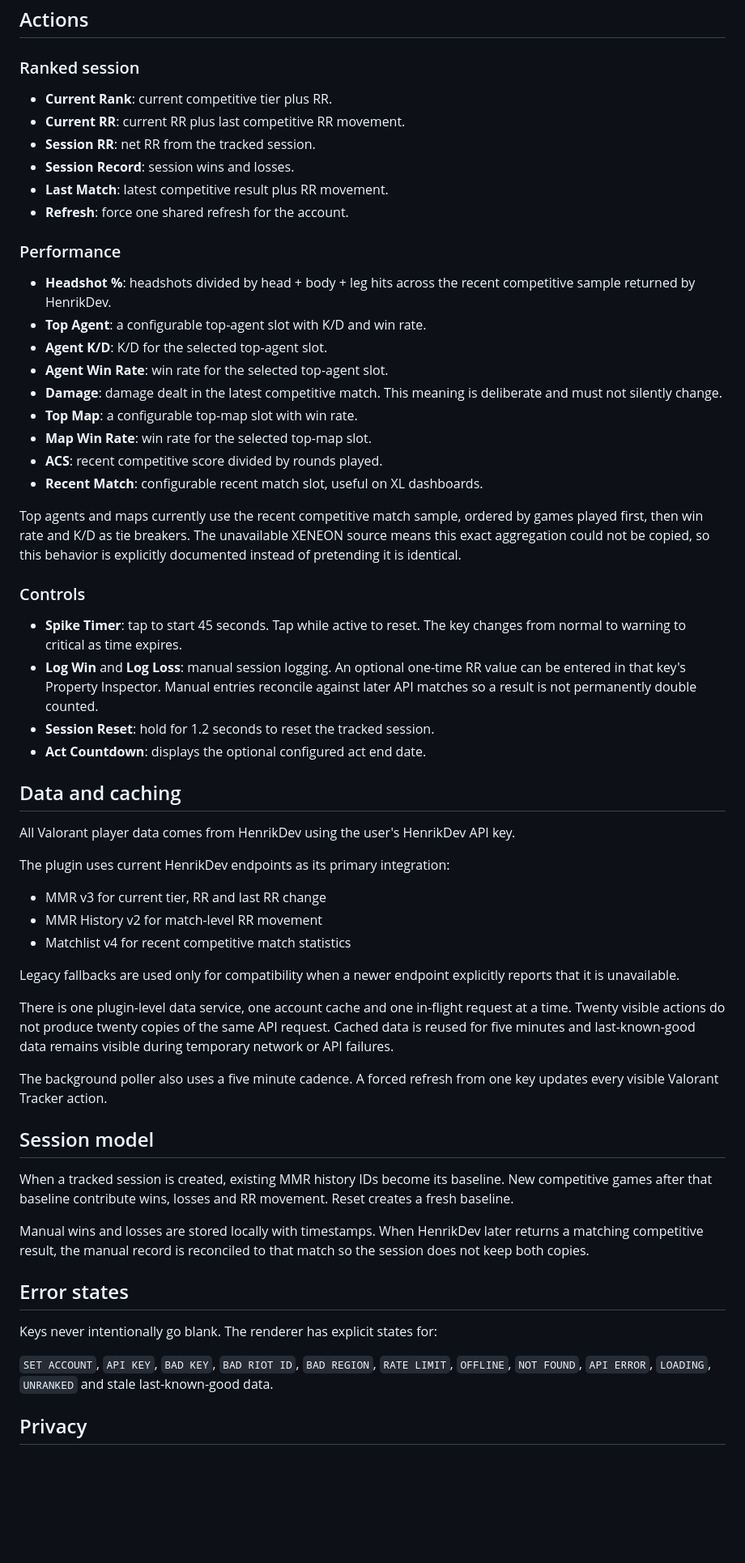
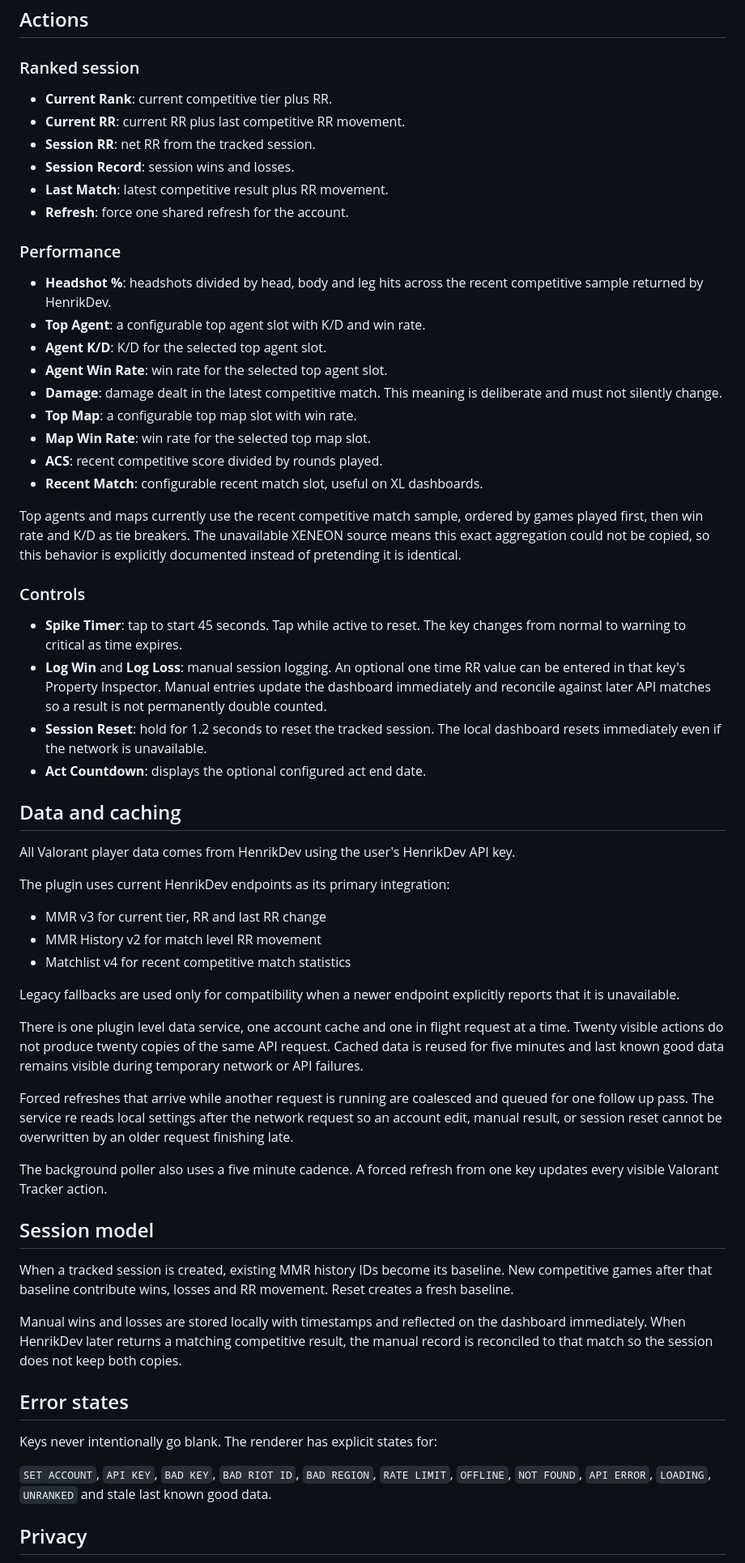
Before and after one commit to slayerkey/packrat-riot-tracker, a Markdown page: README.md, the part around one of its changes. Shown at 81% size. GitHub-like rendering; blank space fills up the shorter version.

```diff
--- a/README.md
+++ b/README.md
@@ -33,33 +45,33 @@ Refresh is available as an action but is intentionally not part of the default 1
 
 ### Ranked session
 
-- **Current Rank**: current competitive tier plus RR.
-- **Current RR**: current RR plus last competitive RR movement.
-- **Session RR**: net RR from the tracked session.
-- **Session Record**: session wins and losses.
-- **Last Match**: latest competitive result plus RR movement.
-- **Refresh**: force one shared refresh for the account.
+* **Current Rank**: current competitive tier plus RR.
+* **Current RR**: current RR plus last competitive RR movement.
+* **Session RR**: net RR from the tracked session.
+* **Session Record**: session wins and losses.
+* **Last Match**: latest competitive result plus RR movement.
+* **Refresh**: force one shared refresh for the account.
 
 ### Performance
 
-- **Headshot %**: headshots divided by head + body + leg hits across the recent competitive sample returned by HenrikDev.
-- **Top Agent**: a configurable top-agent slot with K/D and win rate.
-- **Agent K/D**: K/D for the selected top-agent slot.
-- **Agent Win Rate**: win rate for the selected top-agent slot.
-- **Damage**: damage dealt in the latest competitive match. This meaning is deliberate and must not silently change.
-- **Top Map**: a configurable top-map slot with win rate.
-- **Map Win Rate**: win rate for the selected top-map slot.
-- **ACS**: recent competitive score divided by rounds played.
-- **Recent Match**: configurable recent match slot, useful on XL dashboards.
+* **Headshot %**: headshots divided by head, body and leg hits across the recent competitive sample returned by HenrikDev.
+* **Top Agent**: a configurable top agent slot with K/D and win rate.
+* **Agent K/D**: K/D for the selected top agent slot.
+* **Agent Win Rate**: win rate for the selected top agent slot.
+* **Damage**: damage dealt in the latest competitive match. This meaning is deliberate and must not silently change.
+* **Top Map**: a configurable top map slot with win rate.
+* **Map Win Rate**: win rate for the selected top map slot.
+* **ACS**: recent competitive score divided by rounds played.
+* **Recent Match**: configurable recent match slot, useful on XL dashboards.
 
 Top agents and maps currently use the recent competitive match sample, ordered by games played first, then win rate and K/D as tie breakers. The unavailable XENEON source means this exact aggregation could not be copied, so this behavior is explicitly documented instead of pretending it is identical.
 
 ### Controls
 
-- **Spike Timer**: tap to start 45 seconds. Tap while active to reset. The key changes from normal to warning to critical as time expires.
-- **Log Win** and **Log Loss**: manual session logging. An optional one-time RR value can be entered in that key's Property Inspector. Manual entries reconcile against later API matches so a result is not permanently double counted.
-- **Session Reset**: hold for 1.2 seconds to reset the tracked session.
-- **Act Countdown**: displays the optional configured act end date.
+* **Spike Timer**: tap to start 45 seconds. Tap while active to reset. The key changes from normal to warning to critical as time expires.
+* **Log Win** and **Log Loss**: manual session logging. An optional one time RR value can be entered in that key's Property Inspector. Manual entries update the dashboard immediately and reconcile against later API matches so a result is not permanently double counted.
+* **Session Reset**: hold for 1.2 seconds to reset the tracked session. The local dashboard resets immediately even if the network is unavailable.
+* **Act Countdown**: displays the optional configured act end date.
 
 ## Data and caching
 
@@ -67,13 +79,15 @@ All Valorant player data comes from HenrikDev using the user's HenrikDev API key
 
 The plugin uses current HenrikDev endpoints as its primary integration:
 
-- MMR v3 for current tier, RR and last RR change
-- MMR History v2 for match-level RR movement
-- Matchlist v4 for recent competitive match statistics
+* MMR v3 for current tier, RR and last RR change
+* MMR History v2 for match level RR movement
+* Matchlist v4 for recent competitive match statistics
 
 Legacy fallbacks are used only for compatibility when a newer endpoint explicitly reports that it is unavailable.
 
-There is one plugin-level data service, one account cache and one in-flight request at a time. Twenty visible actions do not produce twenty copies of the same API request. Cached data is reused for five minutes and last-known-good data remains visible during temporary network or API failures.
+There is one plugin level data service, one account cache and one in flight request at a time. Twenty visible actions do not produce twenty copies of the same API request. Cached data is reused for five minutes and last known good data remains visible during temporary network or API failures.
+
+Forced refreshes that arrive while another request is running are coalesced and queued for one follow up pass. The service re reads local settings after the network request so an account edit, manual result, or session reset cannot be overwritten by an older request finishing late.
 
 The background poller also uses a five minute cadence. A forced refresh from one key updates every visible Valorant Tracker action.
 
@@ -81,13 +95,13 @@ The background poller also uses a five minute cadence. A forced refresh from one
 
 When a tracked session is created, existing MMR history IDs become its baseline. New competitive games after that baseline contribute wins, losses and RR movement. Reset creates a fresh baseline.
 
-Manual wins and losses are stored locally with timestamps. When HenrikDev later returns a matching competitive result, the manual record is reconciled to that match so the session does not keep both copies.
+Manual wins and losses are stored locally with timestamps and reflected on the dashboard immediately. When HenrikDev later returns a matching competitive result, the manual record is reconciled to that match so the session does not keep both copies.
 
 ## Error states
 
 Keys never intentionally go blank. The renderer has explicit states for:
 
-`SET ACCOUNT`, `API KEY`, `BAD KEY`, `BAD RIOT ID`, `BAD REGION`, `RATE LIMIT`, `OFFLINE`, `NOT FOUND`, `API ERROR`, `LOADING`, `UNRANKED` and stale last-known-good data.
+`SET ACCOUNT`, `API KEY`, `BAD KEY`, `BAD RIOT ID`, `BAD REGION`, `RATE LIMIT`, `OFFLINE`, `NOT FOUND`, `API ERROR`, `LOADING`, `UNRANKED` and stale last known good data.
 
 ## Privacy
 
```
Also changed, not shown: other parts of README.md (+50 -12 lines).
